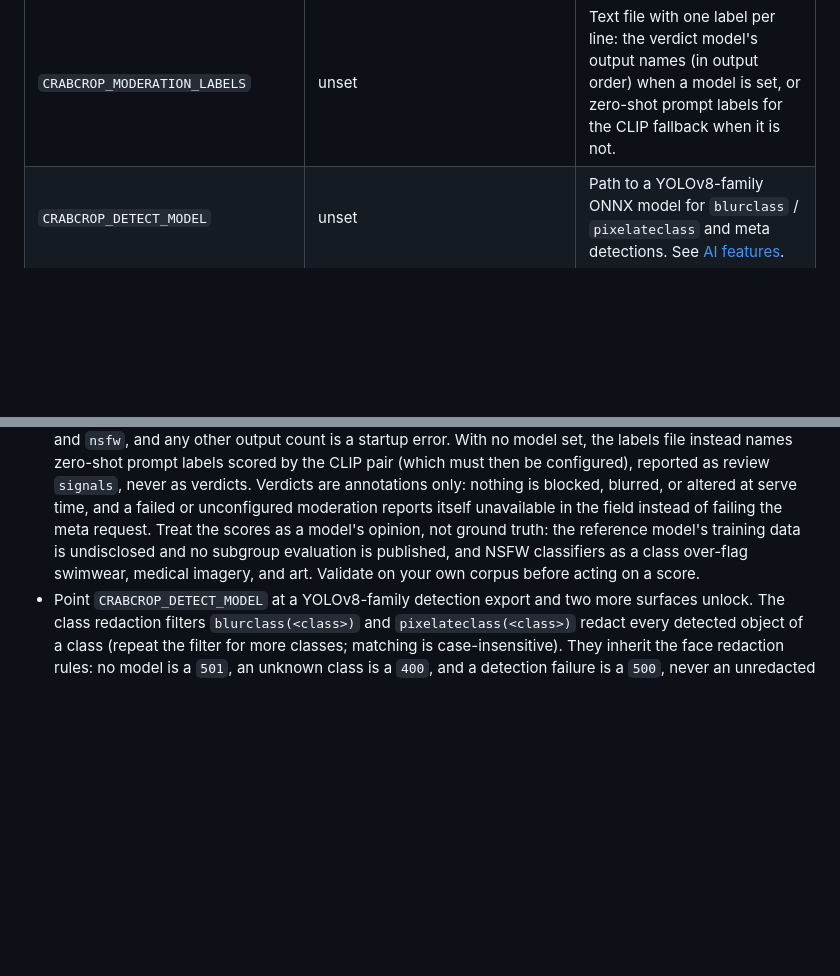
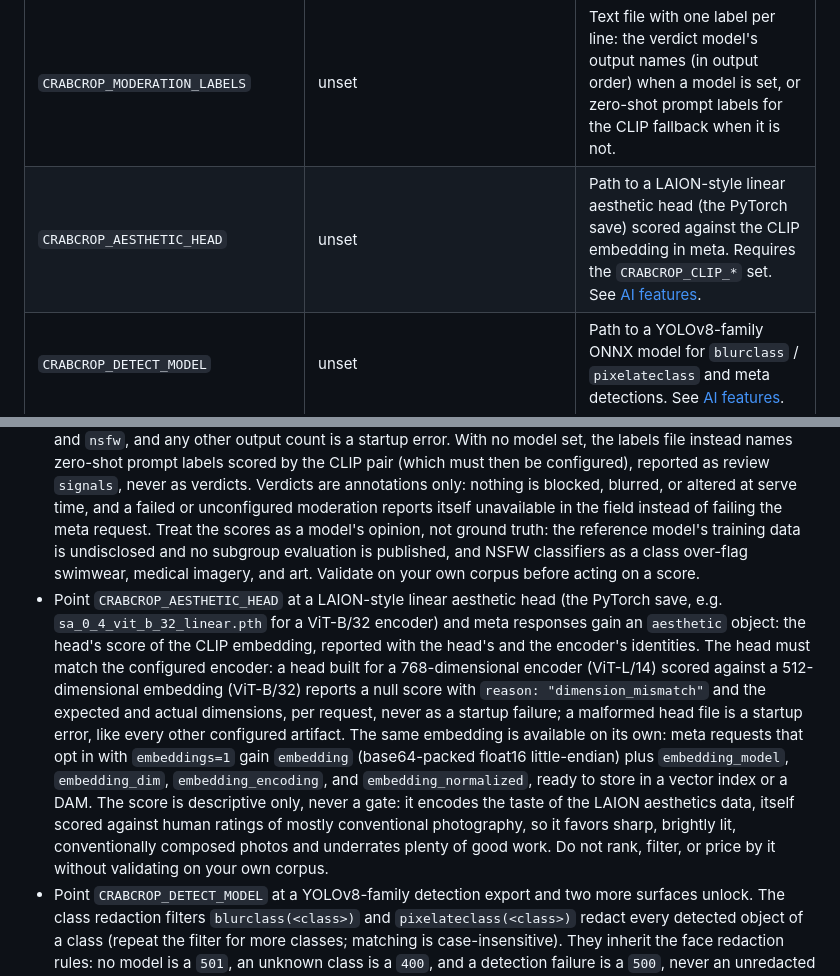
Before and after one commit to dayvson/crabcrop, a Markdown page: README.md, 2 parts joined by grey strips. Rendered like a GitHub page; blank space fills up the shorter version.

Commit message:
Docs for embeddings and aesthetic in meta: README meta and AI sections, config table, changelog (issue #172)

```diff
--- a/README.md
+++ b/README.md
@@ -749,6 +749,7 @@ All configuration comes from environment variables. Invalid values are startup e
 | `CRABCROP_CLIP_THRESHOLD` | `0.05` | Minimum zero-shot score for a label to appear in `tags`. |
 | `CRABCROP_MODERATION_MODEL` | unset | Path to a ViT classifier ONNX model (the Falconsai nsfw_image_detection shape) for meta moderation verdicts. See [AI features](#ai-features). |
 | `CRABCROP_MODERATION_LABELS` | unset | Text file with one label per line: the verdict model's output names (in output order) when a model is set, or zero-shot prompt labels for the CLIP fallback when it is not. |
+| `CRABCROP_AESTHETIC_HEAD` | unset | Path to a LAION-style linear aesthetic head (the PyTorch save) scored against the CLIP embedding in meta. Requires the `CRABCROP_CLIP_*` set. See [AI features](#ai-features). |
 | `CRABCROP_DETECT_MODEL` | unset | Path to a YOLOv8-family ONNX model for `blurclass` / `pixelateclass` and meta detections. See [AI features](#ai-features). |
 | `CRABCROP_DETECT_LABELS` | unset | Class names file (one per line, in index order) for detection exports that carry no `names` metadata. |
 | `CRABCROP_DETECT_THRESHOLD` | `0.5` | Minimum detection score. |
@@ -801,6 +802,7 @@ How configuration works:
 - Point `CRABCROP_FACE_MODEL` at a YuNet model to make `crop:...:smart` center on detected faces (the area-weighted center of the faces found). Face detection only ever improves a smart crop: no model, no faces, or a detection failure all fall back to the detail-based focal point, and a smart crop without the model behaves exactly as before. The same model powers the explicit face operations: `crop:...:face` (crop around the largest face; falls back to the smart window when detection fails or finds nothing), and the `blurfaces` / `pixelatefaces` redaction filters. Those require the model, without one they return `501`, and a detection failure fails a redaction request with `500` rather than serve an unredacted image. Chained face operations in one request share a single detection.
 - Point the `CRABCROP_CLIP_*` set at a CLIP model pair (image and text ONNX exports with the projection head), its `tokenizer.json`, and a label file with one label per line, and meta responses gain `tags` and `alt_text`: zero-shot labels scored against the processed image, plus a short alt text composed from the best three. Labels are embedded once at boot, so a meta request runs only the image encoder, behind the same inference gate; a tagging failure omits the fields instead of failing the response. Labels are embedded exactly as written, so phrase-style labels (`aerial view of a beach`) work as well as single words.
 - Point `CRABCROP_MODERATION_MODEL` at a ViT classifier export (the Falconsai nsfw_image_detection shape: a 224x224 image input, one logits row out) and meta requests that opt in with `moderation=1` gain a `moderation` object with the model's per-category verdict scores, softmaxed into probabilities and reported with the model identity. `CRABCROP_MODERATION_LABELS` names the model's outputs, one per line in output order, with the count checked against the model at boot; without it, a two-output model answers as `normal` and `nsfw`, and any other output count is a startup error. With no model set, the labels file instead names zero-shot prompt labels scored by the CLIP pair (which must then be configured), reported as review `signals`, never as verdicts. Verdicts are annotations only: nothing is blocked, blurred, or altered at serve time, and a failed or unconfigured moderation reports itself unavailable in the field instead of failing the meta request. Treat the scores as a model's opinion, not ground truth: the reference model's training data is undisclosed and no subgroup evaluation is published, and NSFW classifiers as a class over-flag swimwear, medical imagery, and art. Validate on your own corpus before acting on a score.
+- Point `CRABCROP_AESTHETIC_HEAD` at a LAION-style linear aesthetic head (the PyTorch save, e.g. `sa_0_4_vit_b_32_linear.pth` for a ViT-B/32 encoder) and meta responses gain an `aesthetic` object: the head's score of the CLIP embedding, reported with the head's and the encoder's identities. The head must match the configured encoder: a head built for a 768-dimensional encoder (ViT-L/14) scored against a 512-dimensional embedding (ViT-B/32) reports a null score with `reason: "dimension_mismatch"` and the expected and actual dimensions, per request, never as a startup failure; a malformed head file is a startup error, like every other configured artifact. The same embedding is available on its own: meta requests that opt in with `embeddings=1` gain `embedding` (base64-packed float16 little-endian) plus `embedding_model`, `embedding_dim`, `embedding_encoding`, and `embedding_normalized`, ready to store in a vector index or a DAM. The score is descriptive only, never a gate: it encodes the taste of the LAION aesthetics data, itself scored against human ratings of mostly conventional photography, so it favors sharp, brightly lit, conventionally composed photos and underrates plenty of good work. Do not rank, filter, or price by it without validating on your own corpus.
 - Point `CRABCROP_DETECT_MODEL` at a YOLOv8-family detection export and two more surfaces unlock. The class redaction filters `blurclass(<class>)` and `pixelateclass(<class>)` redact every detected object of a class (repeat the filter for more classes; matching is case-insensitive). They inherit the face redaction rules: no model is a `501`, an unknown class is a `400`, and a detection failure is a `500`, never an unredacted response. And meta requests with `detections=1` return the detection boxes for debugging. The class vocabulary comes from the model's own `names` metadata, which Ultralytics exports carry; for exports without it, `CRABCROP_DETECT_LABELS` supplies one class per line in index order. A model whose output is not the YOLOv8 layout is rejected at boot.
 - Models load at boot, before the server reports ready. A configured model that cannot be loaded, missing file, wrong shape, is a startup error with a one-line diagnostic, not a surprise for the first request. The upscale model's native factor is probed at load with a 16×16 test image; a model that does not enlarge by an integer factor is rejected at boot. The mask model is probed at load too: an export whose output is not the 320x320 mask field is rejected at boot rather than failing on the first `removebg` request.
 - With no model configured, the filter is off: requests that use it fail cleanly with `501` (`removebg is not configured on this server`, `upscale is not configured on this server`). There is no silent fallback, `upscale` never degrades into a plain resize.
```
Also changed, not shown: other parts of README.md (+1 -1 lines), CHANGELOG.md (+1 -0 lines).
